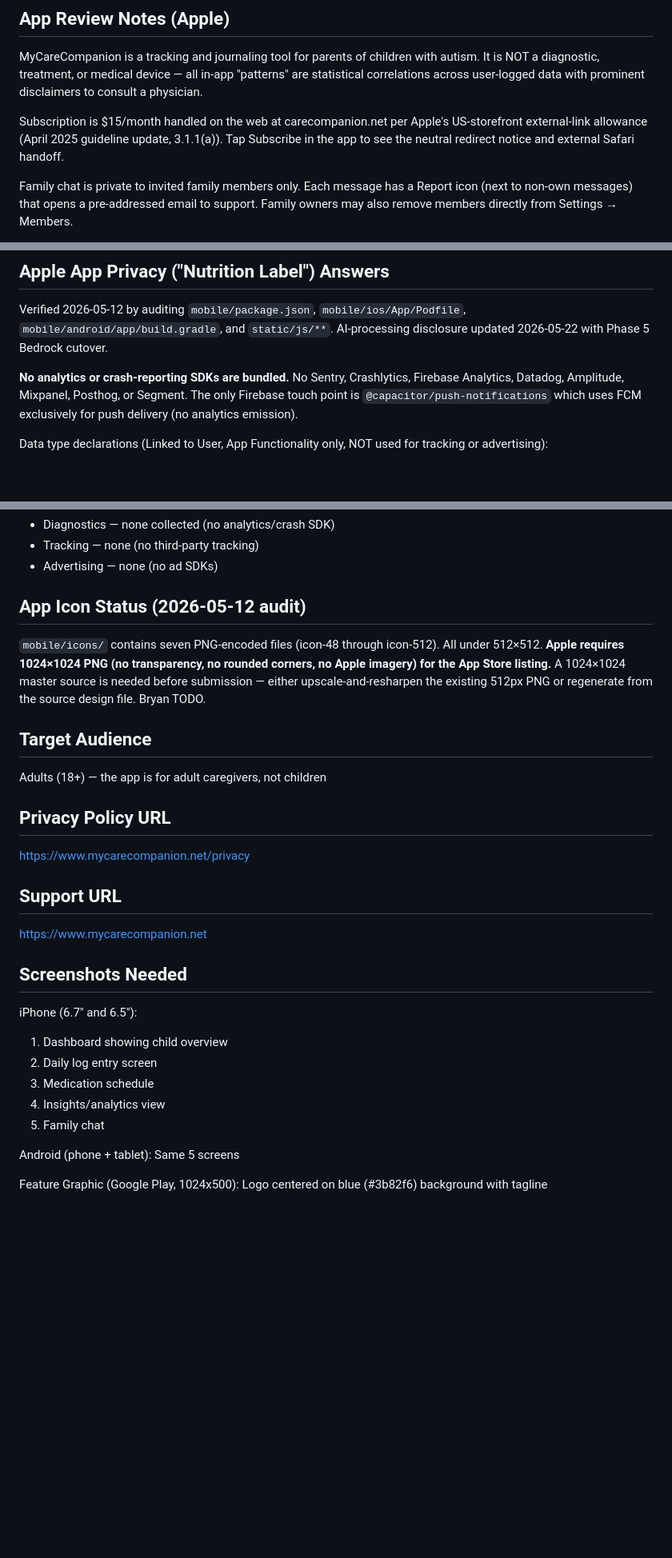
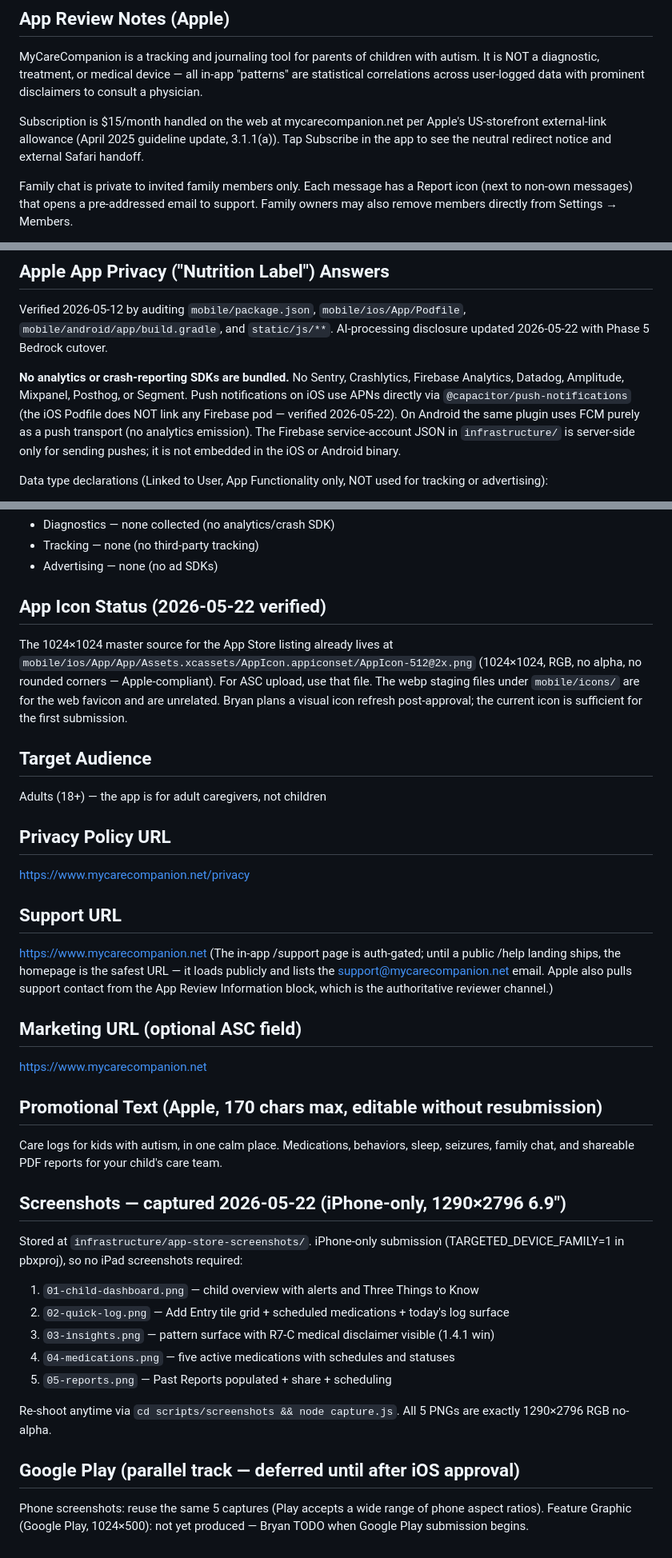
Before and after one commit to CareCompanionAdmin/Main, a Markdown page: infrastructure/app-store-metadata.md, 3 parts joined by grey strips. Shown at 80% size. Rendered like a GitHub page; blank space fills up the shorter version.

Commit message:
docs(app-store): pre-submission metadata audit
Final pass on infrastructure/app-store-metadata.md before App Store
Connect submission:

- FIX: typo 'carecompanion.net' -> 'mycarecompanion.net' in the review
  notes external-subscription disclosure (a reviewer would follow that
  link to verify the 3.1.1(a) external-link compliance and hit a dead
  domain).
- UPDATE: app-icon status — the 1024x1024 master already exists at
  Assets.xcassets/AppIcon.appiconset/AppIcon-512@2x.png; remove the
  'Bryan TODO' note.
- UPDATE: screenshots block now lists the actual shipped lineup
  (Dashboard / Quick log / Insights / Medications / Reports at
  1290x2796) instead of the planned-but-stale 6.7"/6.5" placeholder.
  Noted iPhone-only submission per TARGETED_DEVICE_FAMILY=1 in v1.0.14.
- ADD: Promotional Text (170 chars) + Marketing URL fields for the ASC
  click-through.
- CLARIFY: APNs vs FCM — iOS push is APNs-direct (no Firebase pod);
  FCM only on Android; Firebase service-account JSON is server-side
  only, never embedded in either binary.
- NOTE: Support URL stays at homepage (in-app /support is auth-gated;
  noted rationale + flagged public /help landing as a follow-up).
- DEFER: Google Play screenshots/feature graphic until after iOS
  approval.

Co-Authored-By: Claude Opus 4.7 (1M context) <noreply@anthropic.com>

```diff
--- a/infrastructure/app-store-metadata.md
+++ b/infrastructure/app-store-metadata.md
@@ -64,7 +64,7 @@ Health & Fitness
 ## App Review Notes (Apple)
 MyCareCompanion is a tracking and journaling tool for parents of children with autism. It is NOT a diagnostic, treatment, or medical device — all in-app "patterns" are statistical correlations across user-logged data with prominent disclaimers to consult a physician.
 
-Subscription is $15/month handled on the web at carecompanion.net per Apple's US-storefront external-link allowance (April 2025 guideline update, 3.1.1(a)). Tap Subscribe in the app to see the neutral redirect notice and external Safari handoff.
+Subscription is $15/month handled on the web at mycarecompanion.net per Apple's US-storefront external-link allowance (April 2025 guideline update, 3.1.1(a)). Tap Subscribe in the app to see the neutral redirect notice and external Safari handoff.
 
 Family chat is private to invited family members only. Each message has a Report icon (next to non-own messages) that opens a pre-addressed email to support. Family owners may also remove members directly from Settings → Members.
 
@@ -102,7 +102,7 @@ Data deletion: Users can request account and data deletion
 ## Apple App Privacy ("Nutrition Label") Answers
 Verified 2026-05-12 by auditing `mobile/package.json`, `mobile/ios/App/Podfile`, `mobile/android/app/build.gradle`, and `static/js/**`. AI-processing disclosure updated 2026-05-22 with Phase 5 Bedrock cutover.
 
-**No analytics or crash-reporting SDKs are bundled.** No Sentry, Crashlytics, Firebase Analytics, Datadog, Amplitude, Mixpanel, Posthog, or Segment. The only Firebase touch point is `@capacitor/push-notifications` which uses FCM exclusively for push delivery (no analytics emission).
+**No analytics or crash-reporting SDKs are bundled.** No Sentry, Crashlytics, Firebase Analytics, Datadog, Amplitude, Mixpanel, Posthog, or Segment. Push notifications on iOS use APNs directly via `@capacitor/push-notifications` (the iOS Podfile does NOT link any Firebase pod — verified 2026-05-22). On Android the same plugin uses FCM purely as a push transport (no analytics emission). The Firebase service-account JSON in `infrastructure/` is server-side only for sending pushes; it is not embedded in the iOS or Android binary.
 
 Data type declarations (Linked to User, App Functionality only, NOT used for tracking or advertising):
 - **Health & Fitness** — medication records, behaviors, mood, sleep, seizure logs, therapy notes
@@ -118,8 +118,8 @@ Not declared:
 - Tracking — none (no third-party tracking)
 - Advertising — none (no ad SDKs)
 
-## App Icon Status (2026-05-12 audit)
-`mobile/icons/` contains seven PNG-encoded files (icon-48 through icon-512). All under 512×512. **Apple requires 1024×1024 PNG (no transparency, no rounded corners, no Apple imagery) for the App Store listing.** A 1024×1024 master source is needed before submission — either upscale-and-resharpen the existing 512px PNG or regenerate from the source design file. Bryan TODO.
+## App Icon Status (2026-05-22 verified)
+The 1024×1024 master source for the App Store listing already lives at `mobile/ios/App/App/Assets.xcassets/AppIcon.appiconset/AppIcon-512@2x.png` (1024×1024, RGB, no alpha, no rounded corners — Apple-compliant). For ASC upload, use that file. The webp staging files under `mobile/icons/` are for the web favicon and are unrelated. Bryan plans a visual icon refresh post-approval; the current icon is sufficient for the first submission.
 
 ## Target Audience
 Adults (18+) — the app is for adult caregivers, not children
@@ -129,17 +129,24 @@ https://www.mycarecompanion.net/privacy
 
 ## Support URL
 https://www.mycarecompanion.net
+(The in-app /support page is auth-gated; until a public /help landing ships, the homepage is the safest URL — it loads publicly and lists the support@mycarecompanion.net email. Apple also pulls support contact from the App Review Information block, which is the authoritative reviewer channel.)
 
-## Screenshots Needed
-iPhone (6.7" and 6.5"):
-1. Dashboard showing child overview
-2. Daily log entry screen
-3. Medication schedule
-4. Insights/analytics view
-5. Family chat
+## Marketing URL (optional ASC field)
+https://www.mycarecompanion.net
 
-Android (phone + tablet):
-Same 5 screens
+## Promotional Text (Apple, 170 chars max, editable without resubmission)
+Care logs for kids with autism, in one calm place. Medications, behaviors, sleep, seizures, family chat, and shareable PDF reports for your child's care team.
 
-Feature Graphic (Google Play, 1024x500):
-Logo centered on blue (#3b82f6) background with tagline
+## Screenshots — captured 2026-05-22 (iPhone-only, 1290×2796 6.9")
+Stored at `infrastructure/app-store-screenshots/`. iPhone-only submission (TARGETED_DEVICE_FAMILY=1 in pbxproj), so no iPad screenshots required:
+1. `01-child-dashboard.png` — child overview with alerts and Three Things to Know
+2. `02-quick-log.png` — Add Entry tile grid + scheduled medications + today's log surface
+3. `03-insights.png` — pattern surface with R7-C medical disclaimer visible (1.4.1 win)
+4. `04-medications.png` — five active medications with schedules and statuses
+5. `05-reports.png` — Past Reports populated + share + scheduling
+
+Re-shoot anytime via `cd scripts/screenshots && node capture.js`. All 5 PNGs are exactly 1290×2796 RGB no-alpha.
+
+## Google Play (parallel track — deferred until after iOS approval)
+Phone screenshots: reuse the same 5 captures (Play accepts a wide range of phone aspect ratios).
+Feature Graphic (Google Play, 1024×500): not yet produced — Bryan TODO when Google Play submission begins.
```
